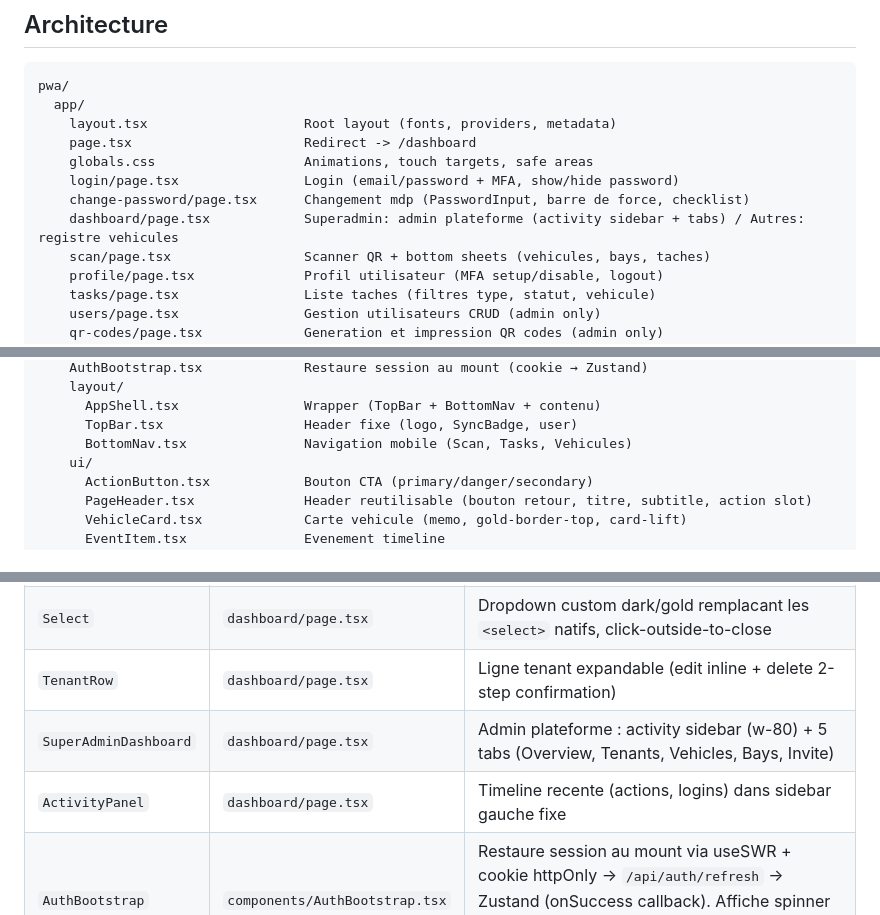
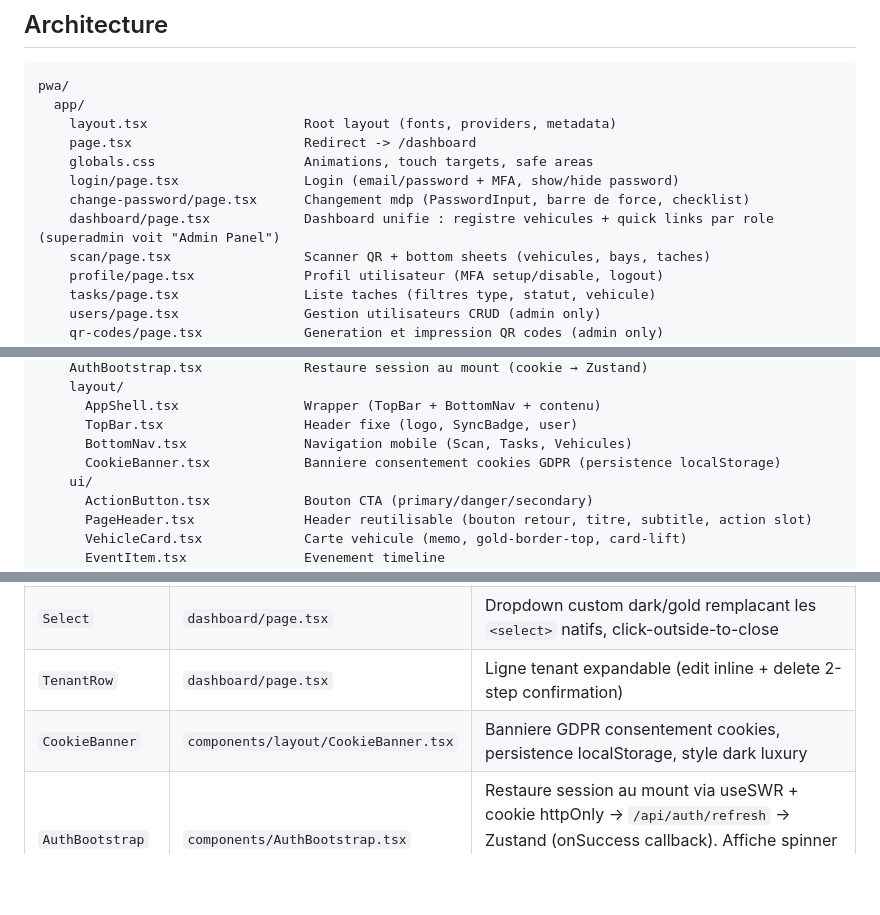
Before and after one commit to ADR3N4LYN3/HaritageMotor, a Markdown page: pwa/README.md, 3 parts joined by grey strips. Rendered like a GitHub page; blank space fills up the shorter version.

```diff
--- a/pwa/README.md
+++ b/pwa/README.md
@@ -43,7 +43,7 @@ pwa/
     globals.css                   Animations, touch targets, safe areas
     login/page.tsx                Login (email/password + MFA, show/hide password)
     change-password/page.tsx      Changement mdp (PasswordInput, barre de force, checklist)
-    dashboard/page.tsx            Superadmin: admin plateforme (activity sidebar + tabs) / Autres: registre vehicules
+    dashboard/page.tsx            Dashboard unifie : registre vehicules + quick links par role (superadmin voit "Admin Panel")
     scan/page.tsx                 Scanner QR + bottom sheets (vehicules, bays, taches)
     profile/page.tsx              Profil utilisateur (MFA setup/disable, logout)
     tasks/page.tsx                Liste taches (filtres type, statut, vehicule)
@@ -76,6 +76,7 @@ pwa/
       AppShell.tsx                Wrapper (TopBar + BottomNav + contenu)
       TopBar.tsx                  Header fixe (logo, SyncBadge, user)
       BottomNav.tsx               Navigation mobile (Scan, Tasks, Vehicules)
+      CookieBanner.tsx            Banniere consentement cookies GDPR (persistence localStorage)
     ui/
       ActionButton.tsx            Bouton CTA (primary/danger/secondary)
       PageHeader.tsx              Header reutilisable (bouton retour, titre, subtitle, action slot)
@@ -200,8 +201,7 @@ Touch targets : min 44x44px. Safe areas iOS/Android gerees.
 | `getStrength` + barre | `change-password/page.tsx` | Indicateur de force (5 segments Weak→Excellent) + checklist (8+ chars, upper, lower, digit, special) |
 | `Select` | `dashboard/page.tsx` | Dropdown custom dark/gold remplacant les `<select>` natifs, click-outside-to-close |
 | `TenantRow` | `dashboard/page.tsx` | Ligne tenant expandable (edit inline + delete 2-step confirmation) |
-| `SuperAdminDashboard` | `dashboard/page.tsx` | Admin plateforme : activity sidebar (w-80) + 5 tabs (Overview, Tenants, Vehicles, Bays, Invite) |
-| `ActivityPanel` | `dashboard/page.tsx` | Timeline recente (actions, logins) dans sidebar gauche fixe |
+| `CookieBanner` | `components/layout/CookieBanner.tsx` | Banniere GDPR consentement cookies, persistence localStorage, style dark luxury |
 | `AuthBootstrap` | `components/AuthBootstrap.tsx` | Restaure session au mount via useSWR + cookie httpOnly → `/api/auth/refresh` → Zustand (onSuccess callback). Affiche spinner pendant hydratation. Sans lui, toute page auth est blanche apres F5. |
 
 ## react-doctor (100/100)
```
Also changed, not shown: docs/pwa.md (+5 -4 lines), docs/security.md (+8 -0 lines).
